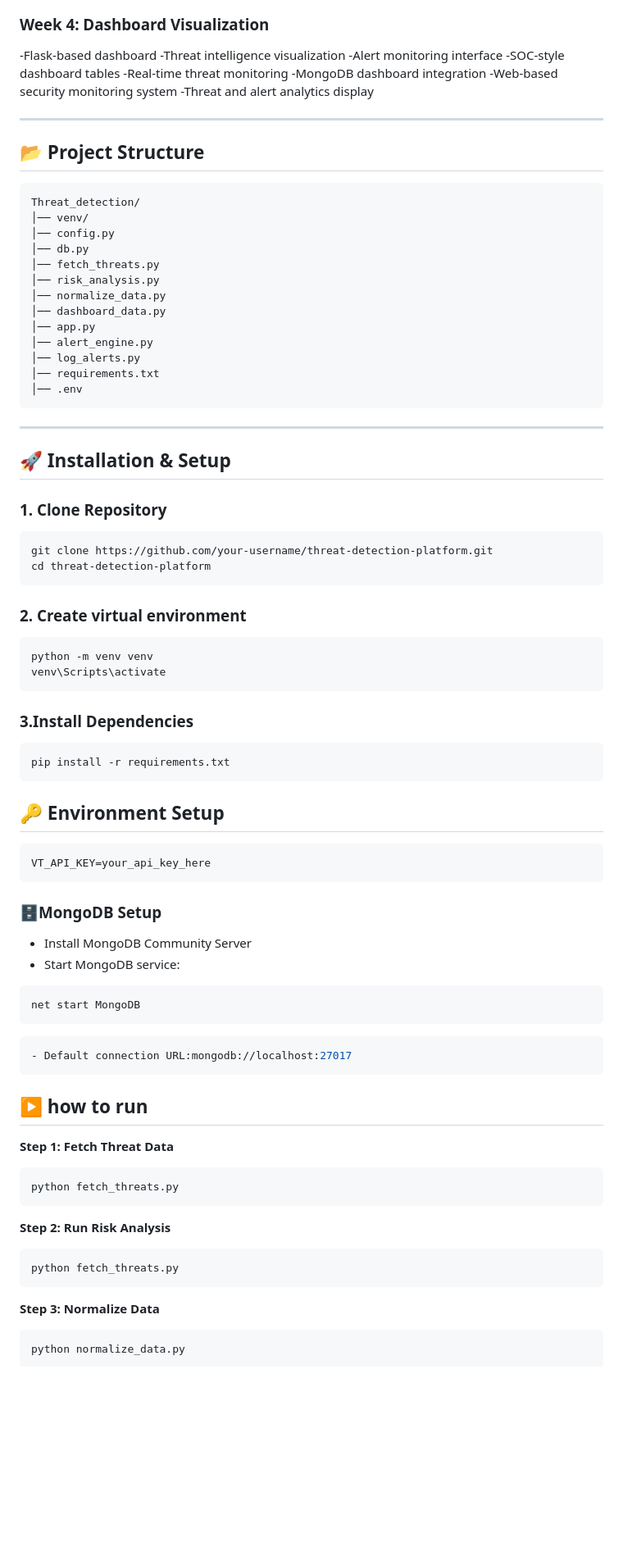
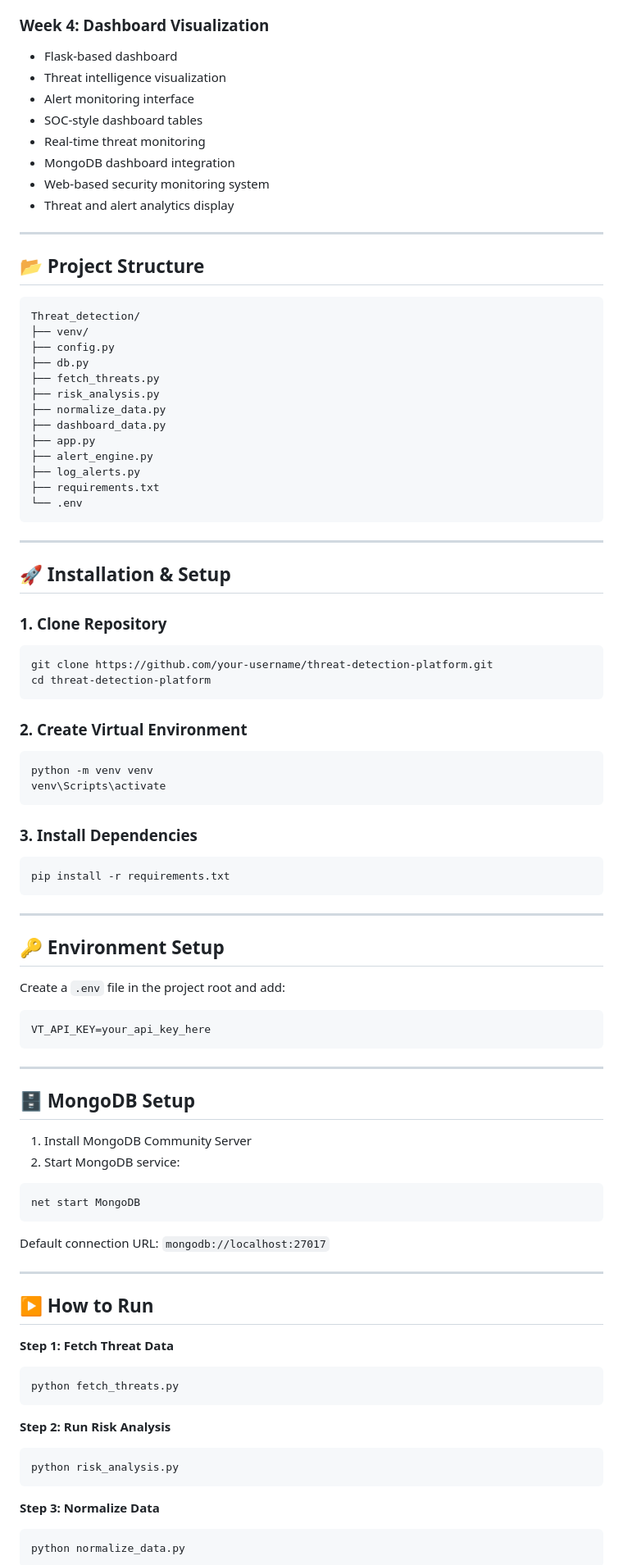
Before and after one commit to MinakshiGadpalli/Threat-Intelligence-Platform, a Markdown page: README.md, the part around one of its changes. Shown at 82% size. Drawn GitHub-style; blank space fills up the shorter version.

````diff
--- a/README.md
+++ b/README.md
@@ -51,14 +53,15 @@ This project builds a complete threat intelligence pipeline:
 - SOC-style alert monitoring
 
 ### Week 4: Dashboard Visualization
--Flask-based dashboard
--Threat intelligence visualization
--Alert monitoring interface
--SOC-style dashboard tables
--Real-time threat monitoring
--MongoDB dashboard integration
--Web-based security monitoring system
--Threat and alert analytics display
+- Flask-based dashboard
+- Threat intelligence visualization
+- Alert monitoring interface
+- SOC-style dashboard tables
+- Real-time threat monitoring
+- MongoDB dashboard integration
+- Web-based security monitoring system
+- Threat and alert analytics display
+
 
 
 ---
@@ -67,18 +70,18 @@ This project builds a complete threat intelligence pipeline:
 
 ```
 Threat_detection/
-│── venv/
-│── config.py
-│── db.py
-│── fetch_threats.py
-│── risk_analysis.py
-│── normalize_data.py
-│── dashboard_data.py
-│── app.py
-│── alert_engine.py
-│── log_alerts.py
-│── requirements.txt
-│── .env
+├── venv/
+├── config.py
+├── db.py
+├── fetch_threats.py
+├── risk_analysis.py
+├── normalize_data.py
+├── dashboard_data.py
+├── app.py
+├── alert_engine.py
+├── log_alerts.py
+├── requirements.txt
+└── .env
 ```
 
 ---
@@ -86,45 +89,62 @@ Threat_detection/
 ## 🚀 Installation & Setup
 
 ### 1. Clone Repository
+
 ```bash
 git clone https://github.com/your-username/threat-detection-platform.git
 cd threat-detection-platform
 ```
 
-### 2. Create virtual environment
+### 2. Create Virtual Environment
+
 ```bash
 python -m venv venv
 venv\Scripts\activate
 ```
-### 3.Install Dependencies
+
+### 3. Install Dependencies
+
 ```bash
 pip install -r requirements.txt
 ```
 
+---
+
 ## 🔑 Environment Setup
+
+Create a `.env` file in the project root and add:
 
 ```
 VT_API_KEY=your_api_key_here
 ```
-### 🗄️MongoDB Setup
-- Install MongoDB Community Server
-- Start MongoDB service:
+
+---
+
+## 🗄️ MongoDB Setup
+
+1. Install MongoDB Community Server
+2. Start MongoDB service:
+
 ```bash
 net start MongoDB
 ```
-```bash
-- Default connection URL:mongodb://localhost:27017
-```
 
-## ▶️ how to run
+Default connection URL: `mongodb://localhost:27017`
+
+---
+
+## ▶️ How to Run
+
 **Step 1: Fetch Threat Data**
 ```bash
 python fetch_threats.py
 ```
+
 **Step 2: Run Risk Analysis**
 ```bash
-python fetch_threats.py
+python risk_analysis.py
 ```
+
 **Step 3: Normalize Data**
 ```bash
 python normalize_data.py
````
Also changed, not shown: other parts of README.md (+174 -114 lines).
